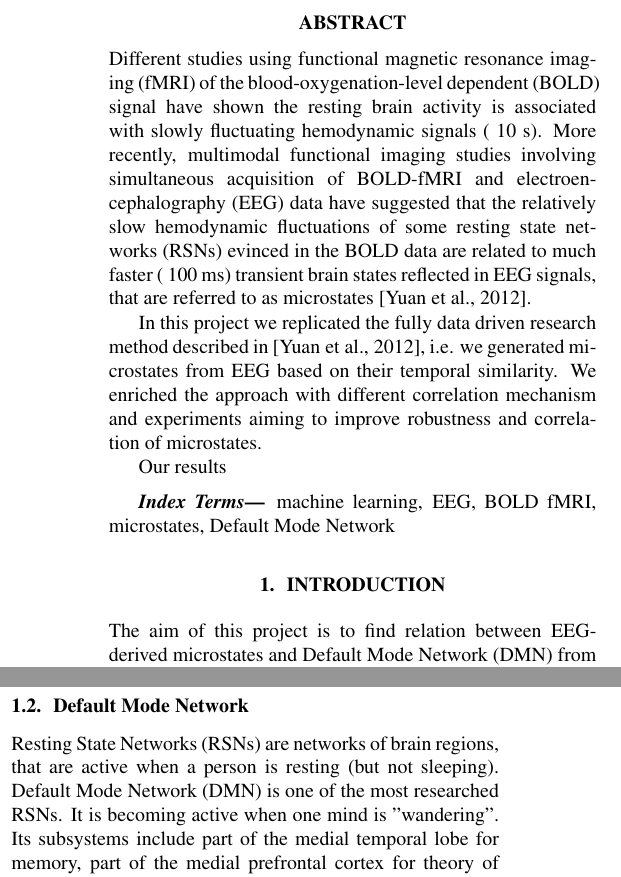
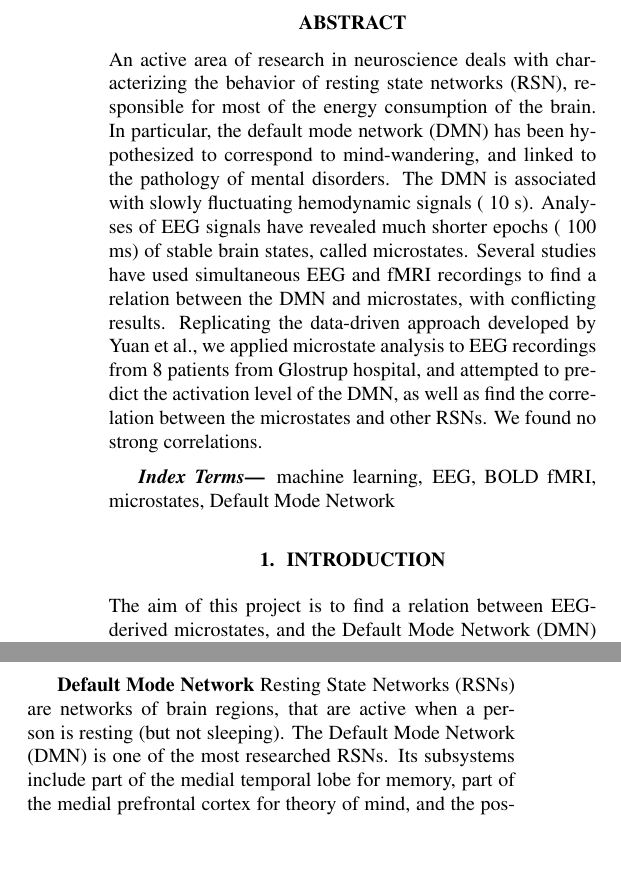
Before and after one commit to yahirah/02460-resting-state, a LaTeX paper (Report/Report.tex): two parts of the columns of page 1 of 5, joined at a grey line, cut so that both start at the same text, the shorter picture padded with empty space. The pictures show the PDF file Report/Report.pdf that the author committed with the source.

Commit message:
Franz report changes.

```diff
--- a/Report/Report.tex
+++ b/Report/Report.tex
@@ -20,13 +20,7 @@ Anna Maria Walach (s121540) }
 
 \maketitle
 %
-\begin{abstract}
-Different studies using functional magnetic resonance imaging (fMRI) of the blood-oxygenation-level dependent (BOLD) signal have shown the resting brain activity is associated with slowly fluctuating hemodynamic signals (~10 s). More recently, multimodal functional imaging studies involving simultaneous acquisition of BOLD-fMRI and electroencephalography (EEG) data have suggested
-that the relatively slow hemodynamic fluctuations of some resting state networks (RSNs) evinced in the BOLD data are related to much faster (~100 ms) transient brain states reflected in EEG signals, that are referred to as “microstates” \cite{Yuan20122062}.
-
-In this project we replicated the fully data driven research method described in \cite{Yuan20122062}, i.e. we generated microstates from EEG based on their temporal similarity. We enriched the approach with different correlation mechanism and experiments aiming to improve robustness and correlation of microstates.
-
-Our results %TODO
+\begin{abstract}An active area of research in neuroscience deals with characterizing the behavior of resting state networks (RSN), responsible for most of the energy consumption of the brain. In particular, the default mode network (DMN) has been hypothesized to correspond to mind-wandering, and linked to the pathology of mental disorders. The DMN is associated with slowly fluctuating hemodynamic signals (~10 s). Analyses of EEG signals have revealed much shorter epochs (~100 ms) of stable brain states, called microstates. Several studies have used simultaneous EEG and fMRI recordings to find a relation between the DMN and microstates, with conflicting results. Replicating the data-driven approach developed by Yuan et al., we applied microstate analysis to EEG recordings from 8 patients from Glostrup hospital, and attempted to predict the activation level of the DMN, as well as find the correlation between the microstates and other RSNs. We found no strong correlations.
 
 \end{abstract}
 %
@@ -34,4 +28,3 @@ Our results %TODO
 machine learning, EEG, BOLD fMRI, microstates, Default Mode Network
 \end{keywords}
 %
-\section{Introduction}
@@ -41,9 +34,8 @@ Alterations in DMN have been connected to various neurological diseases, like Al
 
-\subsection{Microstates}
-Microstates are unique topographic distributions of the electrical field potential in the brain  \cite{Khanna2015105}. They are transient, patterned and quasi stable (\~100 ms). They are derived from EEG signal using either temporal clustering or temporal ICA. Microstate analysis has been used for assessing the function of large-scale brain networks.
+\textbf{Microstates} are unique topographic distributions of the electrical field potential in the brain  \cite{Khanna2015105}. They are transient, patterned and quasi stable (\~100 ms). They are derived from the EEG signal using either temporal clustering or independent component analysis (ICA). Microstate analysis has been used for assessing the function of large-scale brain networks.
 
-\subsection{Default Mode Network}
-Resting State Networks (RSNs) are networks of brain regions, that are active when a person is resting (but not sleeping). Default Mode Network (DMN) is one of the most researched RSNs. It is becoming active when one mind is "wandering". Its subsystems include part of the medial temporal lobe for memory, part of the medial prefrontal cortex for theory of mind, and the posterior cingulate cortex for integration, along with the adjacent ventral precuneus and the medial, lateral and inferior parietal cortex \cite{dmn_description}.
+\textbf{Default Mode Network}
+Resting State Networks (RSNs) are networks of brain regions, that are active when a person is resting (but not sleeping). The Default Mode Network (DMN) is one of the most researched RSNs. Its subsystems include part of the medial temporal lobe for memory, part of the medial prefrontal cortex for theory of mind, and the posterior cingulate cortex for integration, along with the adjacent ventral precuneus and the medial, lateral and inferior parietal cortex \cite{dmn_description}.
 
 \subsection{Research topic}
 The topic of this article consists of few subproblems:
```
Also changed, not shown: Report/Report.pdf, Report/Report.tex (5 more changed lines).
